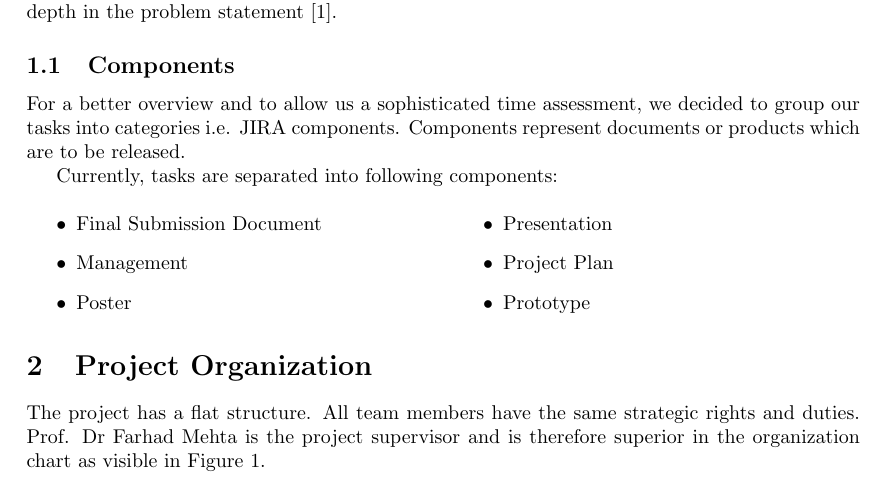
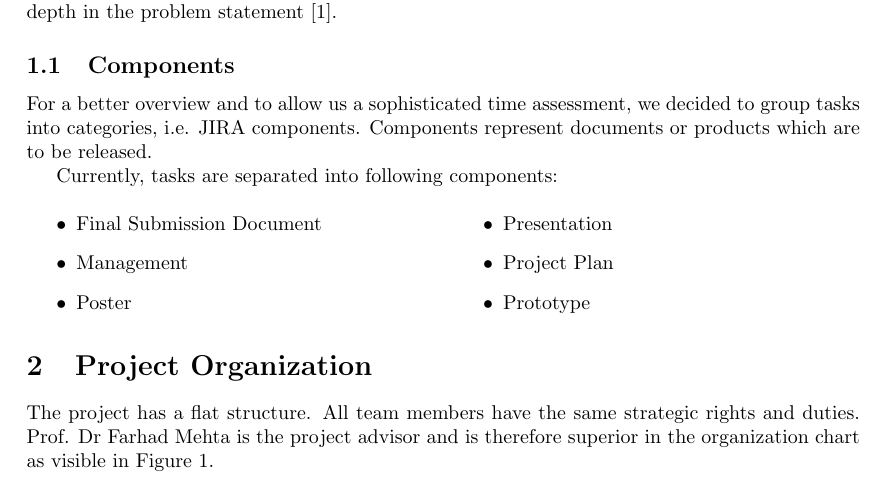
Before and after one commit to redbackup/redbackup.org, a LaTeX document (project-plan/project-plan.tex): part of page 1 of 2, cut so that both start at the same text. Compiled offline with pdfLaTeX.

Commit message:
Minor language fixes. Change Role from supervisor to advisor

```diff
--- a/project-plan/project-plan.tex
+++ b/project-plan/project-plan.tex
@@ -27,7 +27,7 @@ The project setting, vision, goals, as well as all other project boundaries, are
 
 \subsection{Components}
 
-For a better overview and to allow us a sophisticated time assessment, we decided to group our tasks into categories i.e. JIRA components. Components represent documents or products which are to be released.
+For a better overview and to allow us a sophisticated time assessment, we decided to group tasks into categories, i.e. JIRA components. Components represent documents or products which are to be released.
 
 Currently, tasks are separated into following components:
 
@@ -44,7 +44,7 @@ Currently, tasks are separated into following components:
 
 \section{Project Organization}
 
-The project has a flat structure. All team members have the same strategic rights and duties. Prof. Dr Farhad Mehta is the project supervisor and is therefore superior in the organization chart as visible in Figure \ref{fig:organigram}.
+The project has a flat structure. All team members have the same strategic rights and duties. Prof. Dr Farhad Mehta is the project advisor and is therefore superior in the organization chart as visible in Figure \ref{fig:organigram}.
 
 \begin{figure}[H]
 	\centering
```
Also changed, not shown: project-plan/resources/organigram.jpg, 1 other file.
